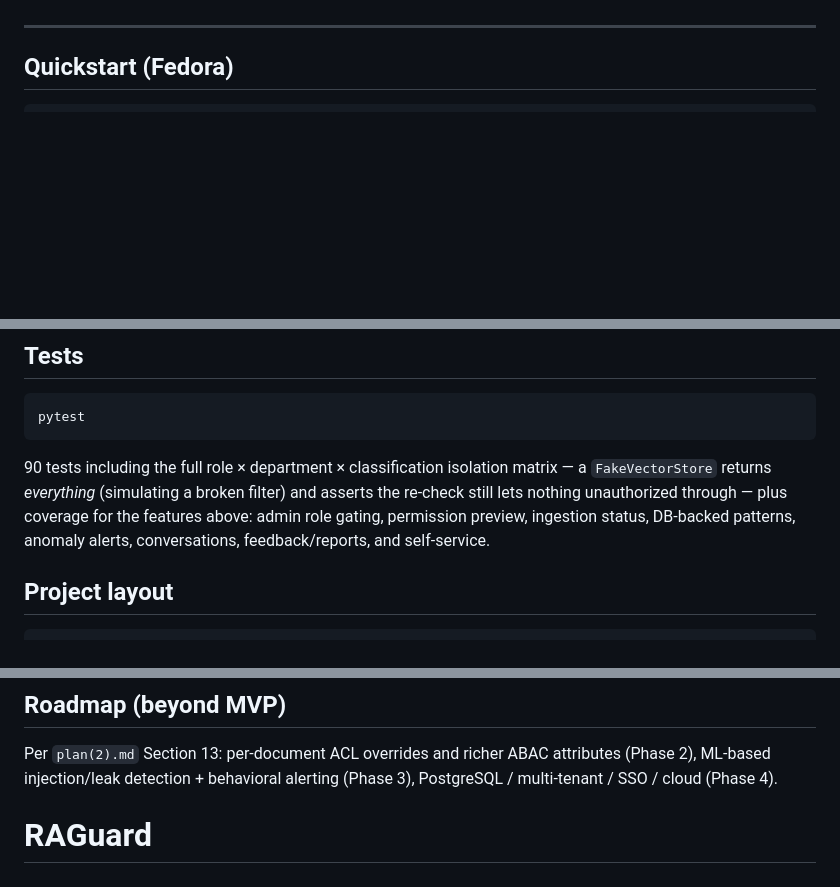
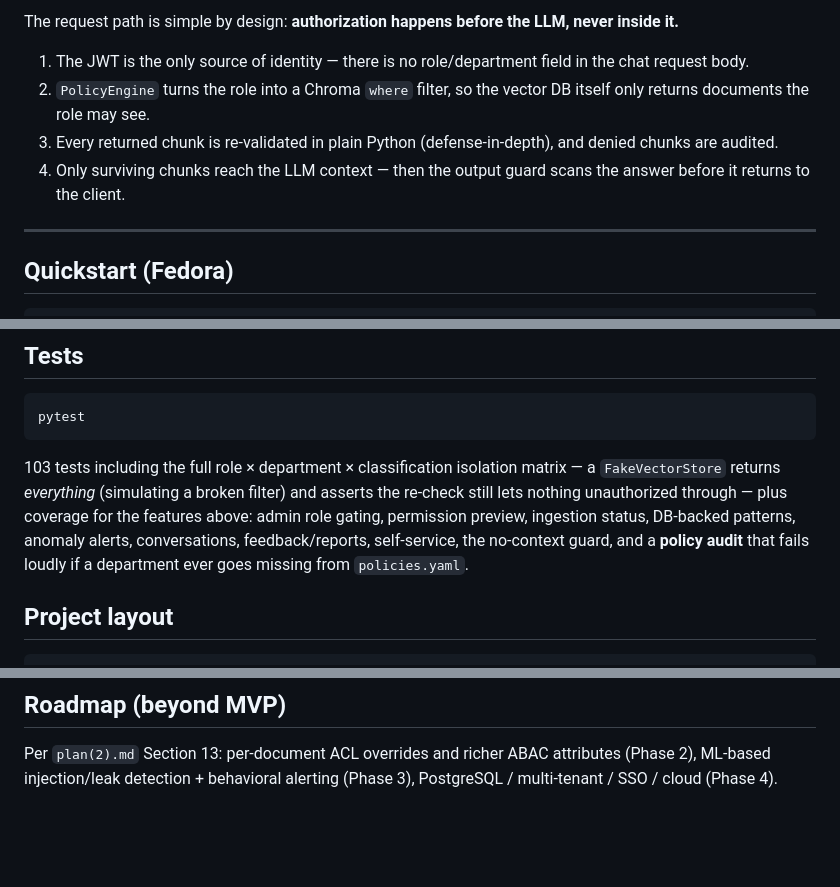
Before and after one commit to abdo-rjx/RAGuard, a Markdown page: README.md, 3 parts joined by grey strips. GitHub-like rendering; blank space fills up the shorter version.

````diff
--- a/README.md
+++ b/README.md
@@ -10,3 +30,9 @@ Built from `plan(2).md` (the concrete build plan) — RBAC+ABAC policy engine, s
+The request path is simple by design: **authorization happens before the LLM, never inside it.**
+
+1. The JWT is the only source of identity — there is no role/department field in the chat request body.
+2. `PolicyEngine` turns the role into a Chroma `where` filter, so the vector DB itself only returns documents the role may see.
+3. Every returned chunk is re-validated in plain Python (defense-in-depth), and denied chunks are audited.
+4. Only surviving chunks reach the LLM context — then the output guard scans the answer before it returns to the client.
 
 ---
 
@@ -124,7 +188,7 @@ Design-level tradeoffs (documented, not "bugs"): the bearer token lives in `loca
 pytest
 ```
 
-90 tests including the full role × department × classification isolation matrix — a `FakeVectorStore` returns *everything* (simulating a broken filter) and asserts the re-check still lets nothing unauthorized through — plus coverage for the features above: admin role gating, permission preview, ingestion status, DB-backed patterns, anomaly alerts, conversations, feedback/reports, and self-service.
+103 tests including the full role × department × classification isolation matrix — a `FakeVectorStore` returns *everything* (simulating a broken filter) and asserts the re-check still lets nothing unauthorized through — plus coverage for the features above: admin role gating, permission preview, ingestion status, DB-backed patterns, anomaly alerts, conversations, feedback/reports, self-service, the no-context guard, and a **policy audit** that fails loudly if a department ever goes missing from `policies.yaml`.
 
 ## Project layout
 
@@ -151,4 +215,3 @@ tests/               # pytest suite (isolation matrix, auth, chat, injection)
 ## Roadmap (beyond MVP)
 
 Per `plan(2).md` Section 13: per-document ACL overrides and richer ABAC attributes (Phase 2), ML-based injection/leak detection + behavioral alerting (Phase 3), PostgreSQL / multi-tenant / SSO / cloud (Phase 4).
-# RAGuard
````
Also changed, not shown: other parts of README.md (+58 -0 lines).
